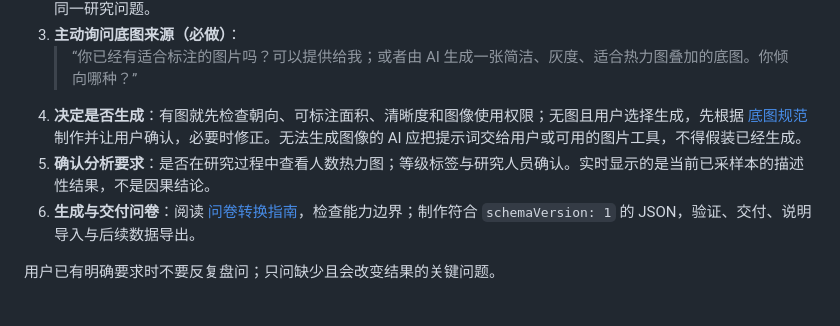
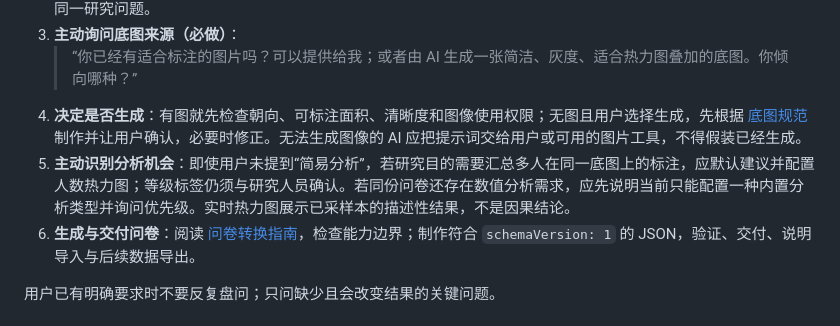
Before and after one commit to HarryAuu999/field-research-data-tool, a Markdown page: docs/image-annotation-ai-guide.md, the part around the change. Drawn GitHub-style.

Commit message:
docs: proactively recommend image heatmap analysis

```diff
--- a/docs/image-annotation-ai-guide.md
+++ b/docs/image-annotation-ai-guide.md
@@ -22,7 +22,7 @@
 3. **主动询问底图来源（必做）**：
    > “你已经有适合标注的图片吗？可以提供给我；或者由 AI 生成一张简洁、灰度、适合热力图叠加的底图。你倾向哪种？”
 4. **决定是否生成**：有图就先检查朝向、可标注面积、清晰度和图像使用权限；无图且用户选择生成，先根据 [底图规范](../prompts/annotation-base-image.md)制作并让用户确认，必要时修正。无法生成图像的 AI 应把提示词交给用户或可用的图片工具，不得假装已经生成。
-5. **确认分析要求**：是否在研究过程中查看人数热力图；等级标签与研究人员确认。实时显示的是当前已采样本的描述性结果，不是因果结论。
+5. **主动识别分析机会**：即使用户未提到“简易分析”，若研究目的需要汇总多人在同一底图上的标注，应默认建议并配置人数热力图；等级标签仍须与研究人员确认。若同份问卷还存在数值分析需求，应先说明当前只能配置一种内置分析类型并询问优先级。实时热力图展示已采样本的描述性结果，不是因果结论。
 6. **生成与交付问卷**：阅读 [问卷转换指南](questionnaire-ai-guide.md)，检查能力边界；制作符合 `schemaVersion: 1` 的 JSON，验证、交付、说明导入与后续数据导出。
 
 用户已有明确要求时不要反复盘问；只问缺少且会改变结果的关键问题。
```
